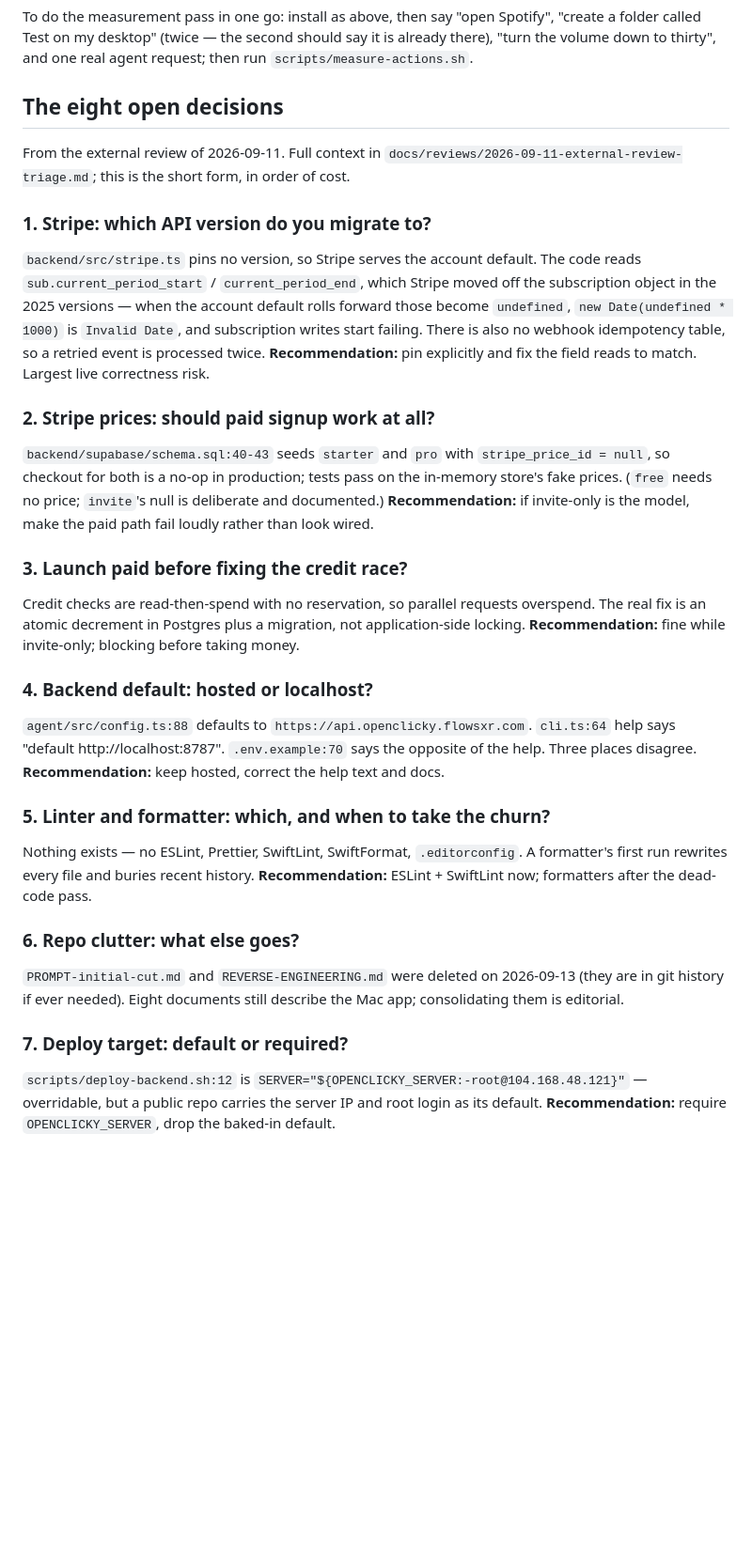
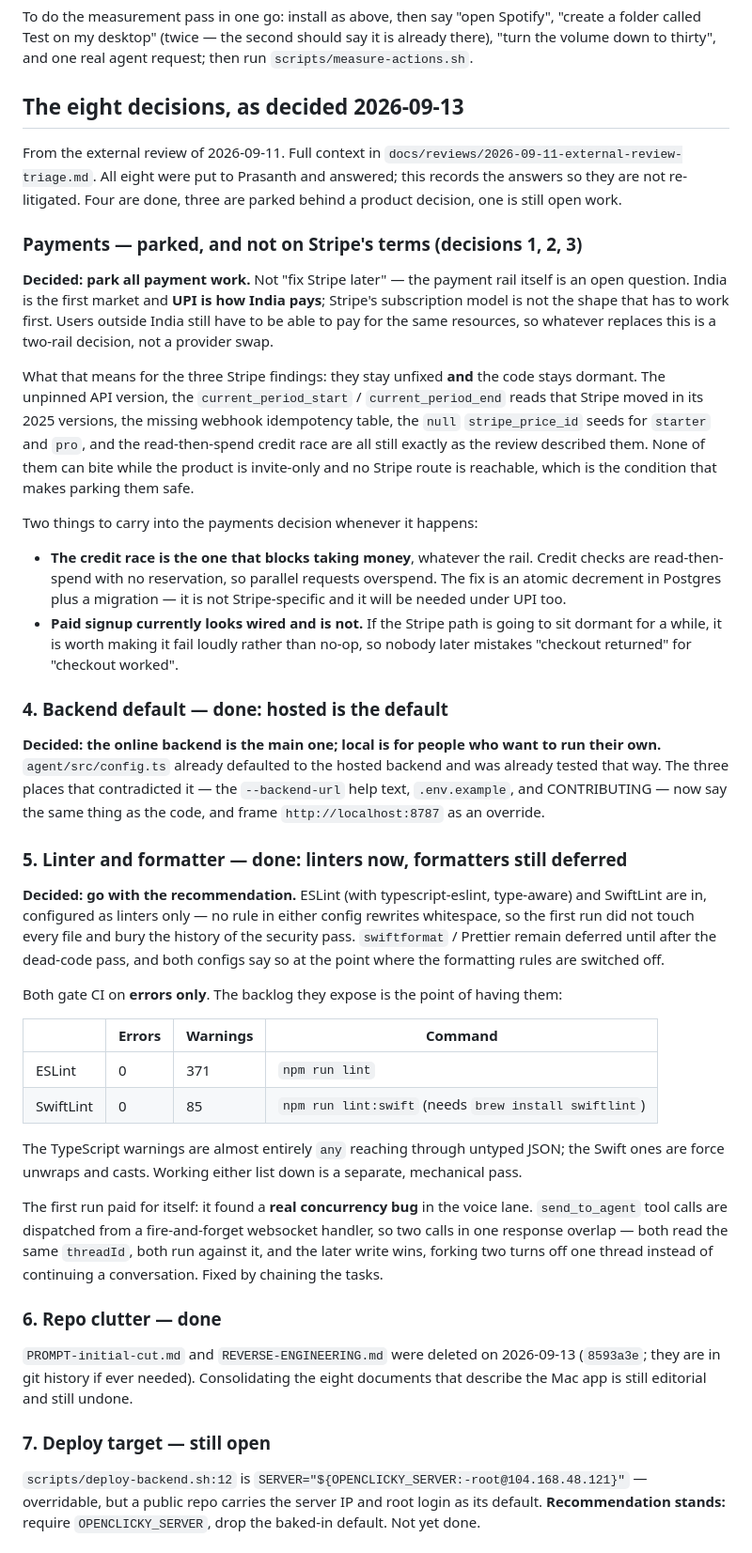
Before and after one commit to prasanthsasikumar/openclicky, a Markdown page: docs/HANDOVER-2026-09-13.md, the part around one of its changes. Shown at 94% size. GitHub-like rendering; blank space fills up the shorter version.

```diff
--- a/docs/HANDOVER-2026-09-13.md
+++ b/docs/HANDOVER-2026-09-13.md
@@ -31,46 +46,73 @@ To do the measurement pass in one go: install as above, then say "open Spotify",
 called Test on my desktop" (twice — the second should say it is already there), "turn the volume down
 to thirty", and one real agent request; then run `scripts/measure-actions.sh`.
 
-## The eight open decisions
+## The eight decisions, as decided 2026-09-13
 
 From the external review of 2026-09-11. Full context in
-`docs/reviews/2026-09-11-external-review-triage.md`; this is the short form, in order of cost.
+`docs/reviews/2026-09-11-external-review-triage.md`. All eight were put to Prasanth and answered;
+this records the answers so they are not re-litigated. Four are done, three are parked behind a
+product decision, one is still open work.
 
-### 1. Stripe: which API version do you migrate to?
-`backend/src/stripe.ts` pins no version, so Stripe serves the account default. The code reads
-`sub.current_period_start` / `current_period_end`, which Stripe moved off the subscription object in
-the 2025 versions — when the account default rolls forward those become `undefined`,
-`new Date(undefined * 1000)` is `Invalid Date`, and subscription writes start failing. There is also
-no webhook idempotency table, so a retried event is processed twice.
-**Recommendation:** pin explicitly and fix the field reads to match. Largest live correctness risk.
+### Payments — parked, and not on Stripe's terms (decisions 1, 2, 3)
 
-### 2. Stripe prices: should paid signup work at all?
-`backend/supabase/schema.sql:40-43` seeds `starter` and `pro` with `stripe_price_id = null`, so
-checkout for both is a no-op in production; tests pass on the in-memory store's fake prices. (`free`
-needs no price; `invite`'s null is deliberate and documented.)
-**Recommendation:** if invite-only is the model, make the paid path fail loudly rather than look wired.
+**Decided: park all payment work.** Not "fix Stripe later" — the payment rail itself is an open
+question. India is the first market and **UPI is how India pays**; Stripe's subscription model is
+not the shape that has to work first. Users outside India still have to be able to pay for the same
+resources, so whatever replaces this is a two-rail decision, not a provider swap.
 
-### 3. Launch paid before fixing the credit race?
-Credit checks are read-then-spend with no reservation, so parallel requests overspend. The real fix
-is an atomic decrement in Postgres plus a migration, not application-side locking.
-**Recommendation:** fine while invite-only; blocking before taking money.
+What that means for the three Stripe findings: they stay unfixed **and** the code stays dormant.
+The unpinned API version, the `current_period_start` / `current_period_end` reads that Stripe moved
+in its 2025 versions, the missing webhook idempotency table, the `null` `stripe_price_id` seeds for
+`starter` and `pro`, and the read-then-spend credit race are all still exactly as the review
+described them. None of them can bite while the product is invite-only and no Stripe route is
+reachable, which is the condition that makes parking them safe.
 
-### 4. Backend default: hosted or localhost?
-`agent/src/config.ts:88` defaults to `https://api.openclicky.flowsxr.com`. `cli.ts:64` help says
-"default http://localhost:8787". `.env.example:70` says the opposite of the help. Three places disagree.
-**Recommendation:** keep hosted, correct the help text and docs.
+Two things to carry into the payments decision whenever it happens:
+- **The credit race is the one that blocks taking money**, whatever the rail. Credit checks are
+  read-then-spend with no reservation, so parallel requests overspend. The fix is an atomic
+  decrement in Postgres plus a migration — it is not Stripe-specific and it will be needed under
+  UPI too.
+- **Paid signup currently looks wired and is not.** If the Stripe path is going to sit dormant for
+  a while, it is worth making it fail loudly rather than no-op, so nobody later mistakes "checkout
+  returned" for "checkout worked".
 
-### 5. Linter and formatter: which, and when to take the churn?
-Nothing exists — no ESLint, Prettier, SwiftLint, SwiftFormat, `.editorconfig`. A formatter's first run
-rewrites every file and buries recent history.
-**Recommendation:** ESLint + SwiftLint now; formatters after the dead-code pass.
+### 4. Backend default — done: hosted is the default
 
-### 6. Repo clutter: what else goes?
-`PROMPT-initial-cut.md` and `REVERSE-ENGINEERING.md` were deleted on 2026-09-13 (they are in git
-history if ever needed). Eight documents still describe the Mac app; consolidating them is editorial.
+**Decided: the online backend is the main one; local is for people who want to run their own.**
+`agent/src/config.ts` already defaulted to the hosted backend and was already tested that way. The
+three places that contradicted it — the `--backend-url` help text, `.env.example`, and CONTRIBUTING
+— now say the same thing as the code, and frame `http://localhost:8787` as an override.
 
-### 7. Deploy target: default or required?
+### 5. Linter and formatter — done: linters now, formatters still deferred
+
+**Decided: go with the recommendation.** ESLint (with typescript-eslint, type-aware) and SwiftLint
+are in, configured as linters only — no rule in either config rewrites whitespace, so the first run
+did not touch every file and bury the history of the security pass. `swiftformat` / Prettier remain
+deferred until after the dead-code pass, and both configs say so at the point where the formatting
+rules are switched off.
+
+Both gate CI on **errors only**. The backlog they expose is the point of having them:
+
+| | Errors | Warnings | Command |
+|---|---|---|---|
+| ESLint | 0 | 371 | `npm run lint` |
+| SwiftLint | 0 | 85 | `npm run lint:swift` (needs `brew install swiftlint`) |
+
+The TypeScript warnings are almost entirely `any` reaching through untyped JSON; the Swift ones are
+force unwraps and casts. Working either list down is a separate, mechanical pass.
+
+The first run paid for itself: it found a **real concurrency bug** in the voice lane. `send_to_agent`
+tool calls are dispatched from a fire-and-forget websocket handler, so two calls in one response
+overlap — both read the same `threadId`, both run against it, and the later write wins, forking two
+turns off one thread instead of continuing a conversation. Fixed by chaining the tasks.
+
+### 6. Repo clutter — done
+`PROMPT-initial-cut.md` and `REVERSE-ENGINEERING.md` were deleted on 2026-09-13 (`8593a3e`; they are
+in git history if ever needed). Consolidating the eight documents that describe the Mac app is still
+editorial and still undone.
+
+### 7. Deploy target — still open
 `scripts/deploy-backend.sh:12` is `SERVER="${OPENCLICKY_SERVER:-root@104.168.48.121}"` — overridable,
-but a public repo carries the server IP and root login as its default.
-**Recommendation:** require `OPENCLICKY_SERVER`, drop the baked-in default.
+but a public repo carries the server IP and root login as its default. **Recommendation stands:**
+require `OPENCLICKY_SERVER`, drop the baked-in default. Not yet done.
 
```
Also changed, not shown: other parts of docs/HANDOVER-2026-09-13.md (+77 -12 lines).
